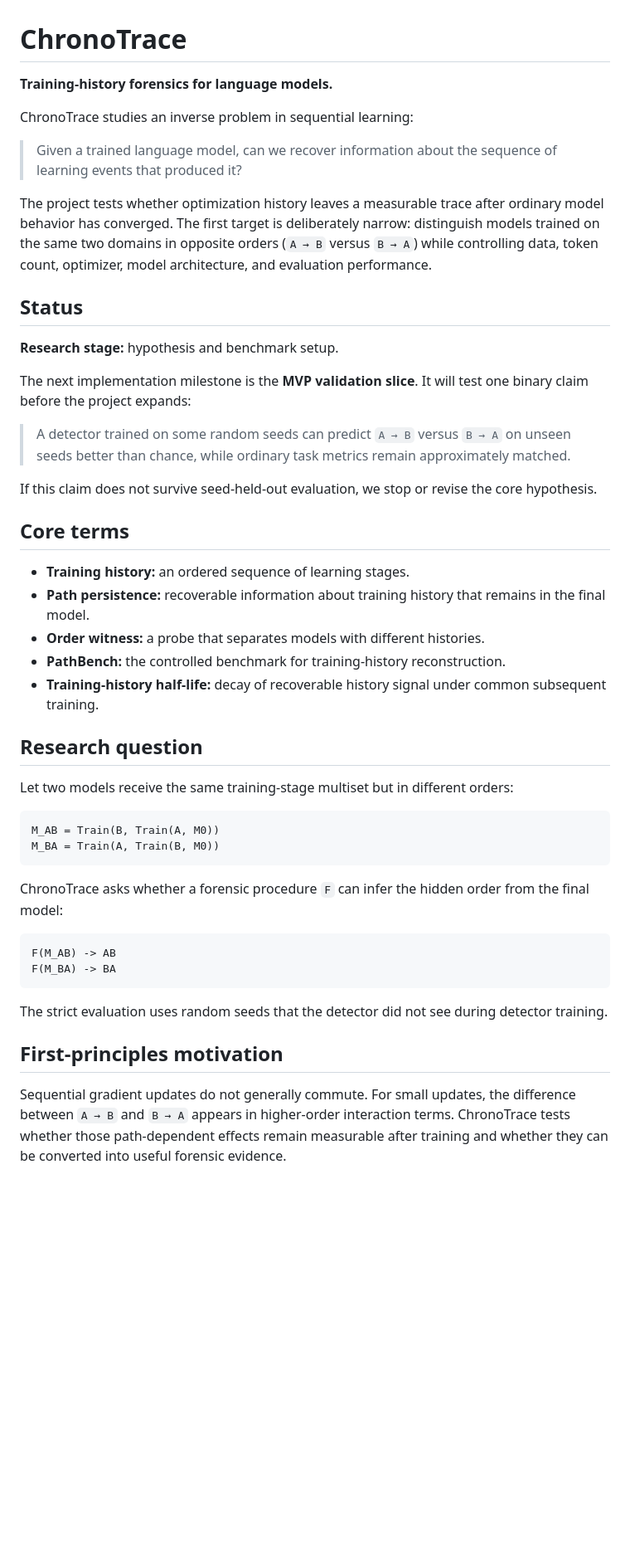
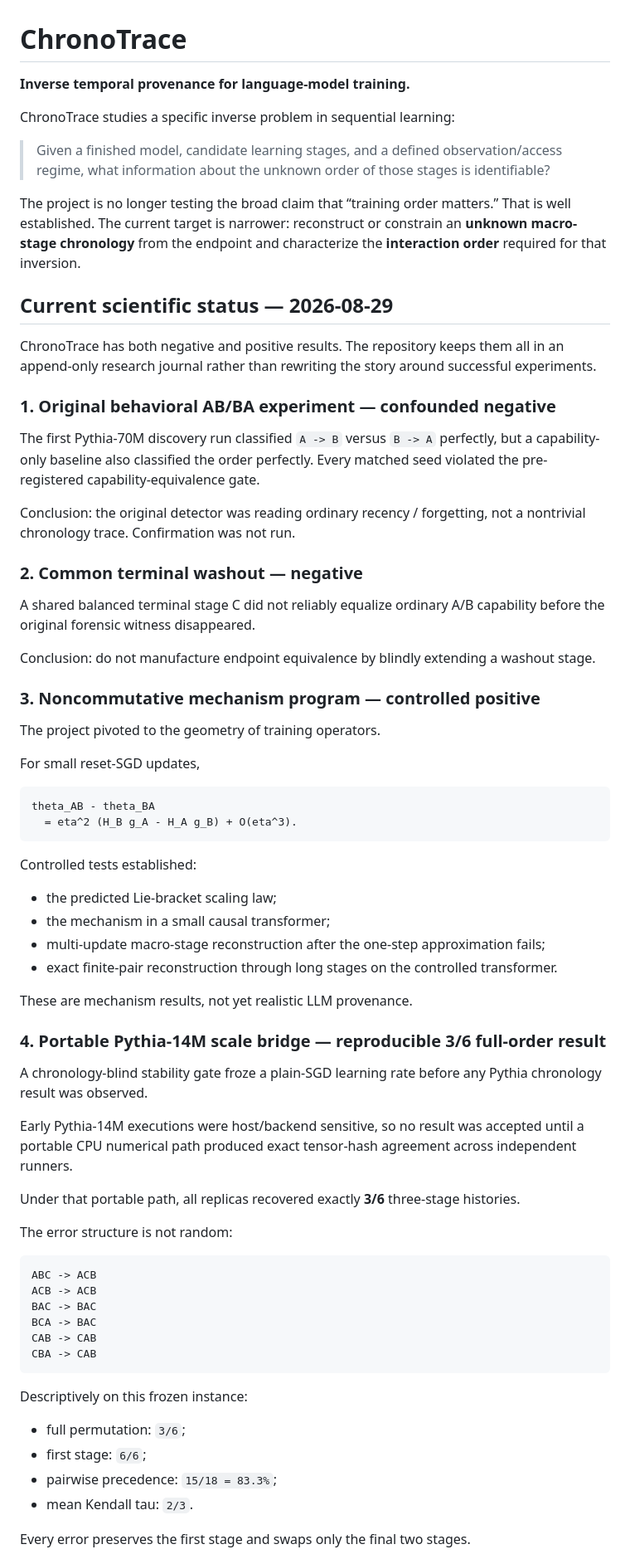
Before and after one commit to Null-Square/chronotrace, a Markdown page: README.md, the part around one of its changes. Shown at 83% size. Drawn GitHub-style; blank space fills up the shorter version.

Commit message:
docs: update ChronoTrace front page to current theory program

````diff
--- a/README.md
+++ b/README.md
@@ -1,50 +1,74 @@
 # ChronoTrace
 
-**Training-history forensics for language models.**
+**Inverse temporal provenance for language-model training.**
 
-ChronoTrace studies an inverse problem in sequential learning:
+ChronoTrace studies a specific inverse problem in sequential learning:
 
-> Given a trained language model, can we recover information about the sequence of learning events that produced it?
+> Given a finished model, candidate learning stages, and a defined observation/access regime, what information about the unknown order of those stages is identifiable?
 
-The project tests whether optimization history leaves a measurable trace after ordinary model behavior has converged. The first target is deliberately narrow: distinguish models trained on the same two domains in opposite orders (`A → B` versus `B → A`) while controlling data, token count, optimizer, model architecture, and evaluation performance.
+The project is no longer testing the broad claim that “training order matters.” That is well established. The current target is narrower: reconstruct or constrain an **unknown macro-stage chronology** from the endpoint and characterize the **interaction order** required for that inversion.
 
-## Status
+## Current scientific status — 2026-08-29
 
-**Research stage:** hypothesis and benchmark setup.
+ChronoTrace has both negative and positive results. The repository keeps them all in an append-only research journal rather than rewriting the story around successful experiments.
 
-The next implementation milestone is the **MVP validation slice**. It will test one binary claim before the project expands:
+### 1. Original behavioral AB/BA experiment — confounded negative
 
-> A detector trained on some random seeds can predict `A → B` versus `B → A` on unseen seeds better than chance, while ordinary task metrics remain approximately matched.
+The first Pythia-70M discovery run classified `A -> B` versus `B -> A` perfectly, but a capability-only baseline also classified the order perfectly. Every matched seed violated the pre-registered capability-equivalence gate.
 
-If this claim does not survive seed-held-out evaluation, we stop or revise the core hypothesis.
+Conclusion: the original detector was reading ordinary recency / forgetting, not a nontrivial chronology trace. Confirmation was not run.
 
-## Core terms
+### 2. Common terminal washout — negative
 
-- **Training history:** an ordered sequence of learning stages.
-- **Path persistence:** recoverable information about training history that remains in the final model.
-- **Order witness:** a probe that separates models with different histories.
-- **PathBench:** the controlled benchmark for training-history reconstruction.
-- **Training-history half-life:** decay of recoverable history signal under common subsequent training.
+A shared balanced terminal stage C did not reliably equalize ordinary A/B capability before the original forensic witness disappeared.
 
-## Research question
+Conclusion: do not manufacture endpoint equivalence by blindly extending a washout stage.
 
-Let two models receive the same training-stage multiset but in different orders:
+### 3. Noncommutative mechanism program — controlled positive
+
+The project pivoted to the geometry of training operators.
+
+For small reset-SGD updates,
 
 ```text
-M_AB = Train(B, Train(A, M0))
-M_BA = Train(A, Train(B, M0))
+theta_AB - theta_BA
+  = eta^2 (H_B g_A - H_A g_B) + O(eta^3).
 ```
 
-ChronoTrace asks whether a forensic procedure `F` can infer the hidden order from the final model:
+Controlled tests established:
+
+- the predicted Lie-bracket scaling law;
+- the mechanism in a small causal transformer;
+- multi-update macro-stage reconstruction after the one-step approximation fails;
+- exact finite-pair reconstruction through long stages on the controlled transformer.
+
+These are mechanism results, not yet realistic LLM provenance.
+
+### 4. Portable Pythia-14M scale bridge — reproducible 3/6 full-order result
+
+A chronology-blind stability gate froze a plain-SGD learning rate before any Pythia chronology result was observed.
+
+Early Pythia-14M executions were host/backend sensitive, so no result was accepted until a portable CPU numerical path produced exact tensor-hash agreement across independent runners.
+
+Under that portable path, all replicas recovered exactly **3/6** three-stage histories.
+
+The error structure is not random:
 
 ```text
-F(M_AB) -> AB
-F(M_BA) -> BA
+ABC -> ACB
+ACB -> ACB
+BAC -> BAC
+BCA -> BAC
+CAB -> CAB
+CBA -> CAB
 ```
 
-The strict evaluation uses random seeds that the detector did not see during detector training.
+Descriptively on this frozen instance:
 
-## First-principles motivation
+- full permutation: `3/6`;
+- first stage: `6/6`;
+- pairwise precedence: `15/18 = 83.3%`;
+- mean Kendall tau: `2/3`.
 
-Sequential gradient updates do not generally commute. For small updates, the difference between `A → B` and `B → A` appears in higher-order interaction terms. ChronoTrace tests whether those path-dependent effects remain measurable after training and whether they can be converted into useful forensic evidence.
+Every error preserves the first stage and swaps only the final two stages.
 
````
Also changed, not shown: other parts of README.md (+188 -81 lines).
